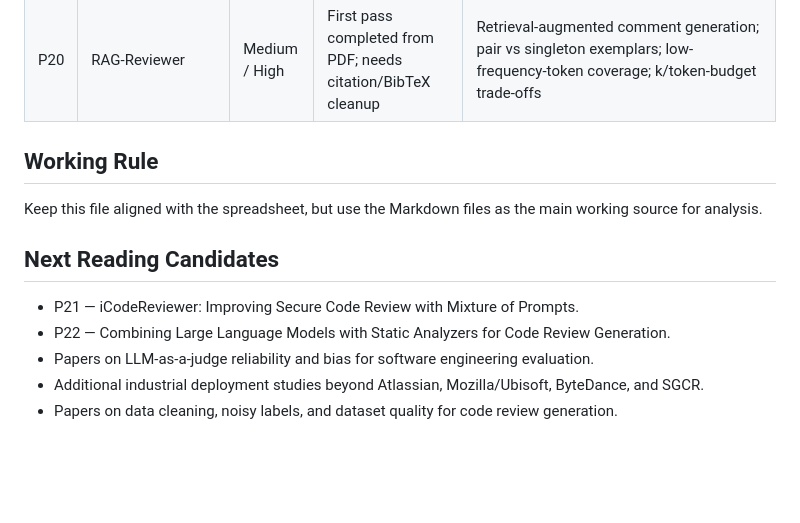
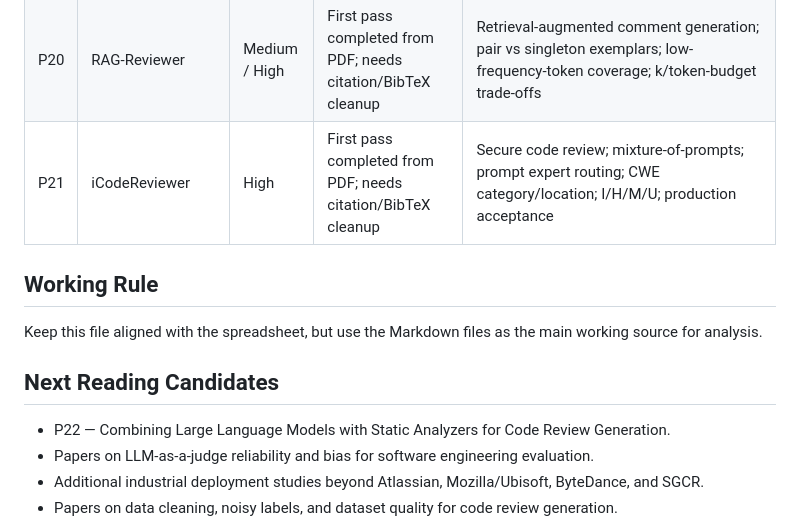
Before and after one commit to mahdimalverdi/llm-code-review-evaluation, a Markdown page: matrices/paper-pool.md, the part around the change. GitHub-like rendering; blank space fills up the shorter version.

Commit message:
Update paper pool through P21

```diff
--- a/matrices/paper-pool.md
+++ b/matrices/paper-pool.md
@@ -22,6 +22,7 @@
 | P18 | Harnessing LLMs for Curated Code Reviews | Medium / High | First pass completed from PDF; needs citation/BibTeX cleanup | Data curation; relevance/clarity/conciseness/civility; LLM-as-judge calibration; downstream gains |
 | P19 | Fine-Grained Review Comment Classification | Low / Medium | First pass completed from PDF; needs venue/DOI verification | 17-category taxonomy; usefulness-linked categories; LLM classification; code-context and class-imbalance trade-offs |
 | P20 | RAG-Reviewer | Medium / High | First pass completed from PDF; needs citation/BibTeX cleanup | Retrieval-augmented comment generation; pair vs singleton exemplars; low-frequency-token coverage; k/token-budget trade-offs |
+| P21 | iCodeReviewer | High | First pass completed from PDF; needs citation/BibTeX cleanup | Secure code review; mixture-of-prompts; prompt expert routing; CWE category/location; I/H/M/U; production acceptance |
 
 ## Working Rule
 
@@ -29,7 +30,6 @@ Keep this file aligned with the spreadsheet, but use the Markdown files as the m
 
 ## Next Reading Candidates
 
-- P21 — iCodeReviewer: Improving Secure Code Review with Mixture of Prompts.
 - P22 — Combining Large Language Models with Static Analyzers for Code Review Generation.
 - Papers on LLM-as-a-judge reliability and bias for software engineering evaluation.
 - Additional industrial deployment studies beyond Atlassian, Mozilla/Ubisoft, ByteDance, and SGCR.
```
